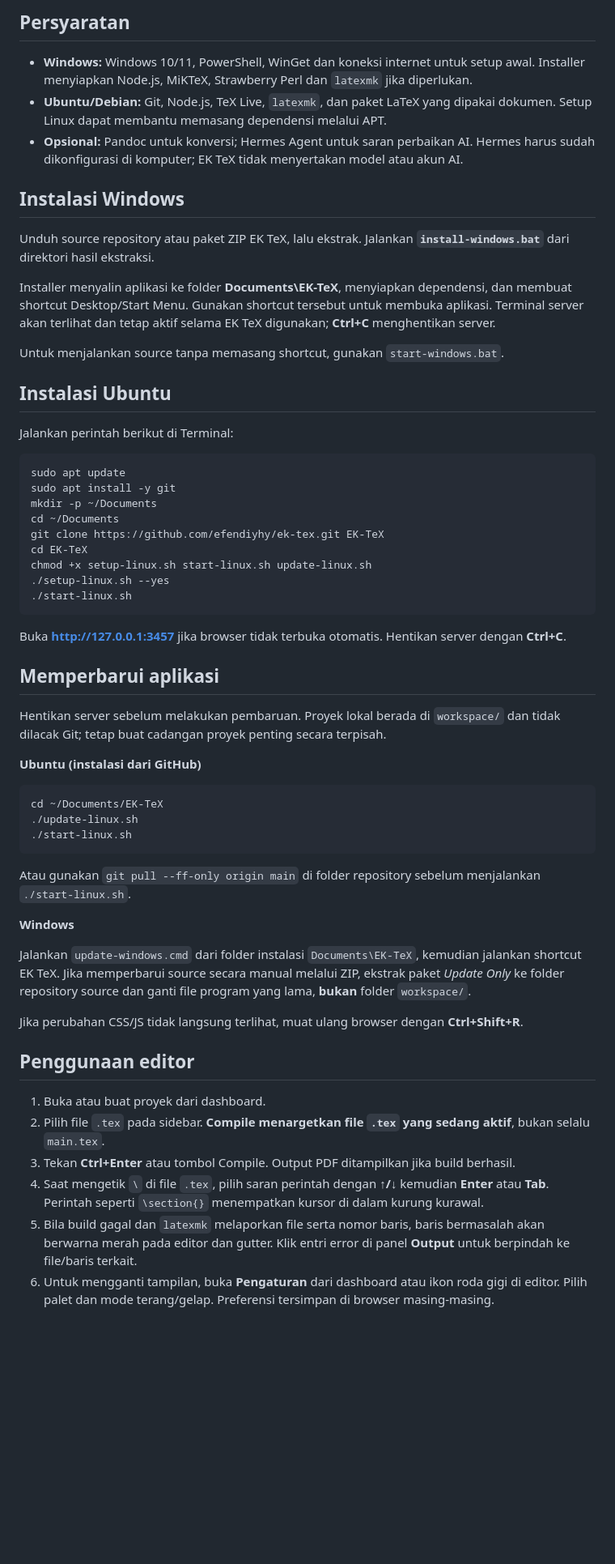
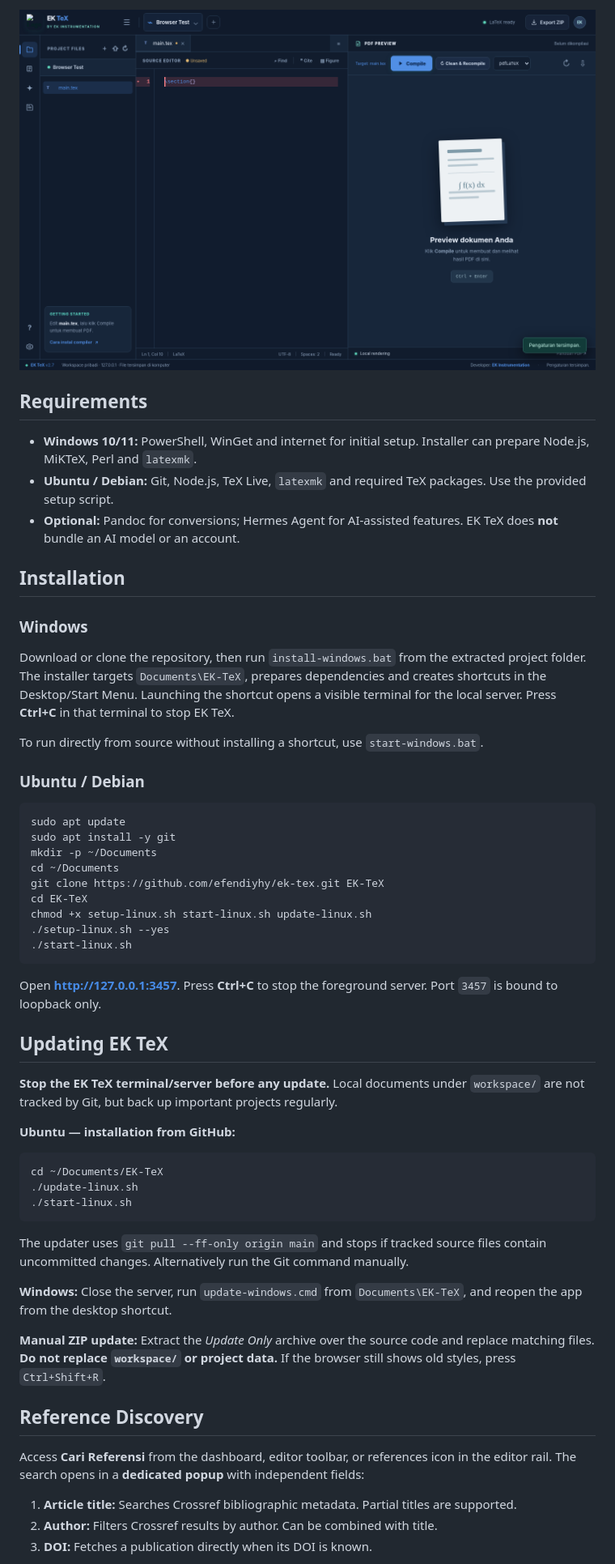
Before and after one commit to efendiyhy/ek-tex, a Markdown page: README.md, the part around the change printed below. Shown: that part at 81% size. GitHub-like rendering; pictures changed too: docs/editor-dark-v27.png (added); blank space fills up the shorter version.

````diff
--- a/README.md
+++ b/README.md
@@ -23,21 +47,21 @@ Dokumen proyek disimpan secara lokal di `workspace/`. Akses internet diperlukan
 
-## Persyaratan
+![EK TeX editor dark theme](docs/editor-dark-v27.png)
 
-- **Windows:** Windows 10/11, PowerShell, WinGet dan koneksi internet untuk setup awal. Installer menyiapkan Node.js, MiKTeX, Strawberry Perl dan `latexmk` jika diperlukan.
-- **Ubuntu/Debian:** Git, Node.js, TeX Live, `latexmk`, dan paket LaTeX yang dipakai dokumen. Setup Linux dapat membantu memasang dependensi melalui APT.
-- **Opsional:** Pandoc untuk konversi; Hermes Agent untuk saran perbaikan AI. Hermes harus sudah dikonfigurasi di komputer; EK TeX tidak menyertakan model atau akun AI.
+## Requirements
 
-## Instalasi Windows
+- **Windows 10/11:** PowerShell, WinGet and internet for initial setup. Installer can prepare Node.js, MiKTeX, Perl and `latexmk`.
+- **Ubuntu / Debian:** Git, Node.js, TeX Live, `latexmk` and required TeX packages. Use the provided setup script.
+- **Optional:** Pandoc for conversions; Hermes Agent for AI-assisted features. EK TeX does **not** bundle an AI model or an account.
 
-Unduh source repository atau paket ZIP EK TeX, lalu ekstrak. Jalankan **`install-windows.bat`** dari direktori hasil ekstraksi.
+## Installation
 
-Installer menyalin aplikasi ke folder **Documents\EK-TeX**, menyiapkan dependensi, dan membuat shortcut Desktop/Start Menu. Gunakan shortcut tersebut untuk membuka aplikasi. Terminal server akan terlihat dan tetap aktif selama EK TeX digunakan; **Ctrl+C** menghentikan server.
+### Windows
 
-Untuk menjalankan source tanpa memasang shortcut, gunakan `start-windows.bat`.
+Download or clone the repository, then run `install-windows.bat` from the extracted project folder. The installer targets `Documents\EK-TeX`, prepares dependencies and creates shortcuts in the Desktop/Start Menu. Launching the shortcut opens a visible terminal for the local server. Press **Ctrl+C** in that terminal to stop EK TeX.
 
-## Instalasi Ubuntu
+To run directly from source without installing a shortcut, use `start-windows.bat`.
 
-Jalankan perintah berikut di Terminal:
+### Ubuntu / Debian
 
 ```bash
 sudo apt update
@@ -51,13 +75,13 @@ chmod +x setup-linux.sh start-linux.sh update-linux.sh
 ./start-linux.sh
 ```
 
-Buka **http://127.0.0.1:3457** jika browser tidak terbuka otomatis. Hentikan server dengan **Ctrl+C**.
+Open **http://127.0.0.1:3457**. Press **Ctrl+C** to stop the foreground server. Port `3457` is bound to loopback only.
 
-## Memperbarui aplikasi
+## Updating EK TeX
 
-Hentikan server sebelum melakukan pembaruan. Proyek lokal berada di `workspace/` dan tidak dilacak Git; tetap buat cadangan proyek penting secara terpisah.
+**Stop the EK TeX terminal/server before any update.** Local documents under `workspace/` are not tracked by Git, but back up important projects regularly.
 
-**Ubuntu (instalasi dari GitHub)**
+**Ubuntu — installation from GitHub:**
 
 ```bash
 cd ~/Documents/EK-TeX
@@ -65,20 +89,17 @@ cd ~/Documents/EK-TeX
 ./start-linux.sh
 ```
 
-Atau gunakan `git pull --ff-only origin main` di folder repository sebelum menjalankan `./start-linux.sh`.
+The updater uses `git pull --ff-only origin main` and stops if tracked source files contain uncommitted changes. Alternatively run the Git command manually.
 
-**Windows**
+**Windows:** Close the server, run `update-windows.cmd` from `Documents\EK-TeX`, and reopen the app from the desktop shortcut.
 
-Jalankan `update-windows.cmd` dari folder instalasi `Documents\EK-TeX`, kemudian jalankan shortcut EK TeX. Jika memperbarui source secara manual melalui ZIP, ekstrak paket *Update Only* ke folder repository source dan ganti file program yang lama, **bukan** folder `workspace/`.
+**Manual ZIP update:** Extract the *Update Only* archive over the source code and replace matching files. **Do not replace `workspace/` or project data.** If the browser still shows old styles, press `Ctrl+Shift+R`.
 
-Jika perubahan CSS/JS tidak langsung terlihat, muat ulang browser dengan **Ctrl+Shift+R**.
+## Reference Discovery
 
-## Penggunaan editor
+Access **Cari Referensi** from the dashboard, editor toolbar, or references icon in the editor rail. The search opens in a **dedicated popup** with independent fields:
 
-1. Buka atau buat proyek dari dashboard.
-2. Pilih file `.tex` pada sidebar. **Compile menargetkan file `.tex` yang sedang aktif**, bukan selalu `main.tex`.
-3. Tekan **Ctrl+Enter** atau tombol Compile. Output PDF ditampilkan jika build berhasil.
-4. Saat mengetik `\` di file `.tex`, pilih saran perintah dengan **↑/↓** kemudian **Enter** atau **Tab**. Perintah seperti `\section{}` menempatkan kursor di dalam kurung kurawal.
-5. Bila build gagal dan `latexmk` melaporkan file serta nomor baris, baris bermasalah akan berwarna merah pada editor dan gutter. Klik entri error di panel **Output** untuk berpindah ke file/baris terkait.
-6. Untuk mengganti tampilan, buka **Pengaturan** dari dashboard atau ikon roda gigi di editor. Pilih palet dan mode terang/gelap. Preferensi tersimpan di browser masing-masing.
+1. **Article title:** Searches Crossref bibliographic metadata. Partial titles are supported.
+2. **Author:** Filters Crossref results by author. Can be combined with title.
+3. **DOI:** Fetches a publication directly when its DOI is known.
 
````
Also changed, not shown: other parts of README.md (+86 -38 lines), CHANGELOG.md (+14 -18 lines), docs/dashboard-v27.png (added), 8 other files.
